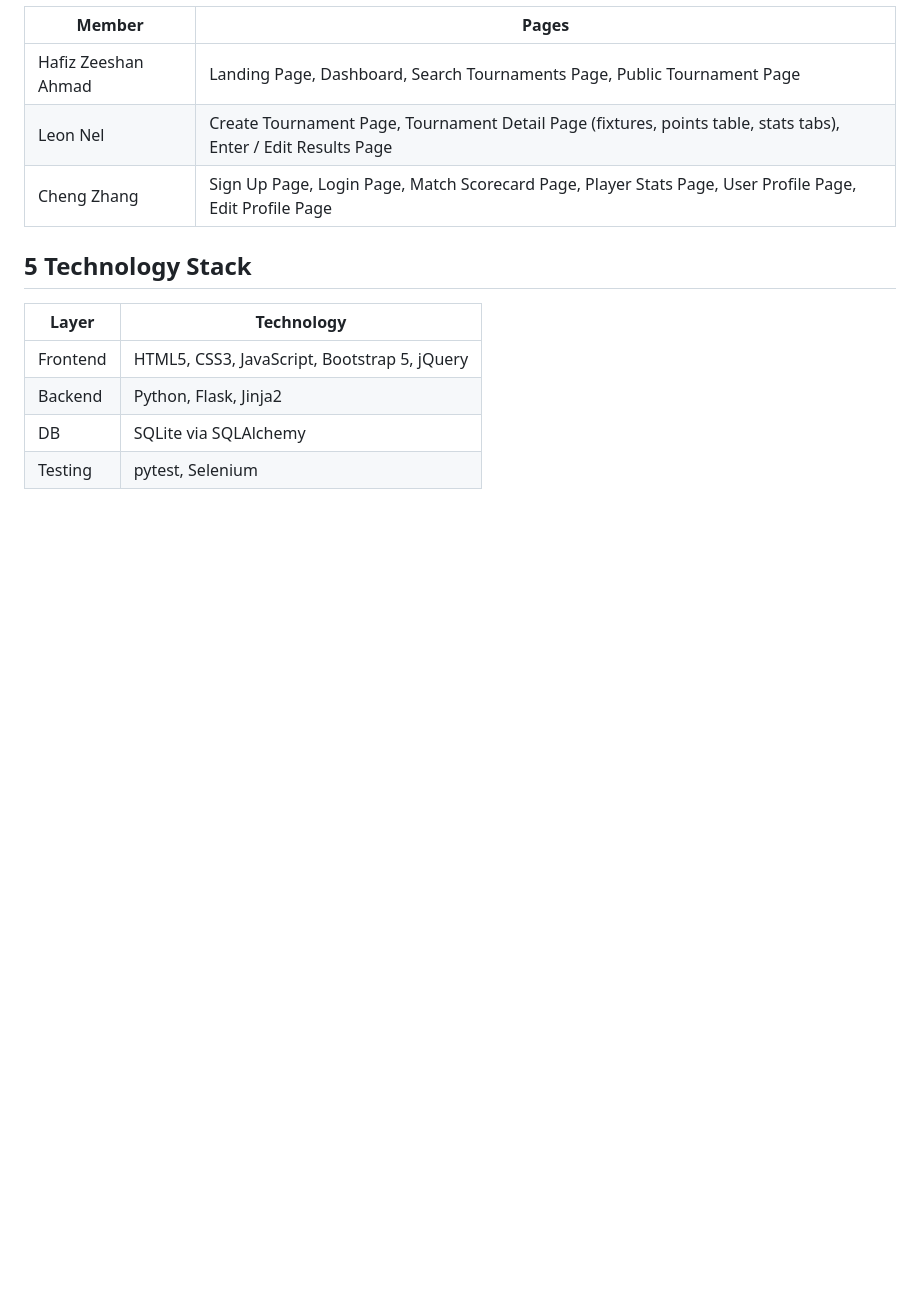
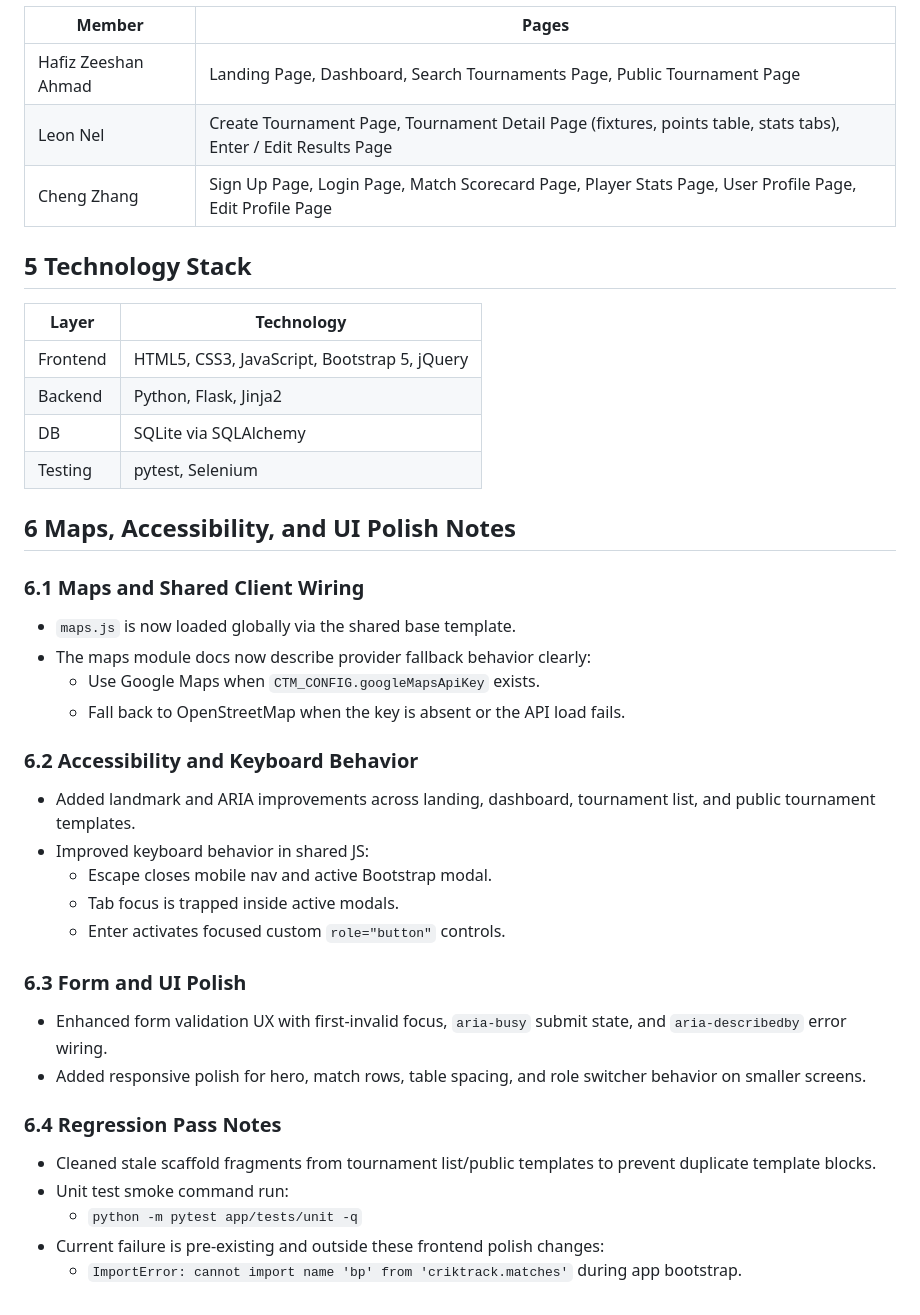
Before and after one commit to kyleczhang/cits5505-tournament-management-system, a Markdown page: docs/checkpoint-2/checkpoint-2-doc.md, the part around the change. Drawn GitHub-style; blank space fills up the shorter version.

Commit message:
docs(ui): summarize maps, accessibility, and regression updates

```diff
--- a/docs/checkpoint-2/checkpoint-2-doc.md
+++ b/docs/checkpoint-2/checkpoint-2-doc.md
@@ -95,3 +95,33 @@ The **Cricket Tournament Management System** is a web application that allows us
 | Backend  | Python, Flask, Jinja2                        |
 | DB | SQLite via SQLAlchemy                        |
 | Testing  | pytest, Selenium                             |
+
+## 6 Maps, Accessibility, and UI Polish Notes
+
+### 6.1 Maps and Shared Client Wiring
+
+- `maps.js` is now loaded globally via the shared base template.
+- The maps module docs now describe provider fallback behavior clearly:
+	- Use Google Maps when `CTM_CONFIG.googleMapsApiKey` exists.
+	- Fall back to OpenStreetMap when the key is absent or the API load fails.
+
+### 6.2 Accessibility and Keyboard Behavior
+
+- Added landmark and ARIA improvements across landing, dashboard, tournament list, and public tournament templates.
+- Improved keyboard behavior in shared JS:
+	- Escape closes mobile nav and active Bootstrap modal.
+	- Tab focus is trapped inside active modals.
+	- Enter activates focused custom `role="button"` controls.
+
+### 6.3 Form and UI Polish
+
+- Enhanced form validation UX with first-invalid focus, `aria-busy` submit state, and `aria-describedby` error wiring.
+- Added responsive polish for hero, match rows, table spacing, and role switcher behavior on smaller screens.
+
+### 6.4 Regression Pass Notes
+
+- Cleaned stale scaffold fragments from tournament list/public templates to prevent duplicate template blocks.
+- Unit test smoke command run:
+	- `python -m pytest app/tests/unit -q`
+- Current failure is pre-existing and outside these frontend polish changes:
+	- `ImportError: cannot import name 'bp' from 'criktrack.matches'` during app bootstrap.
```
